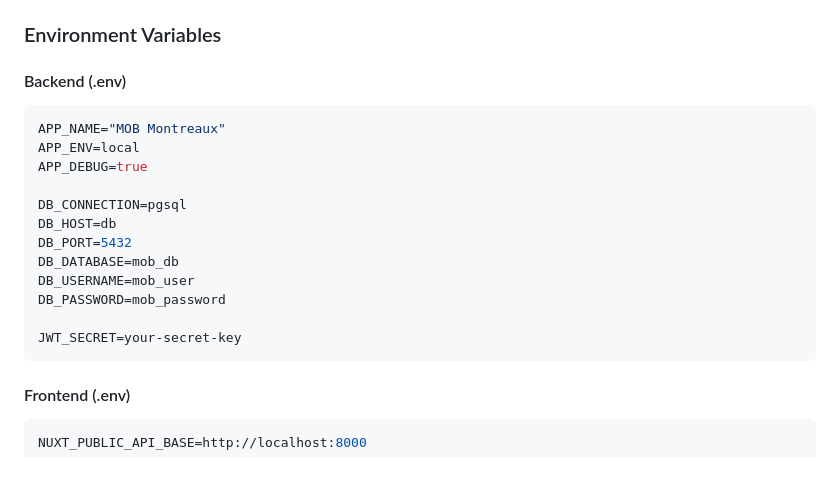
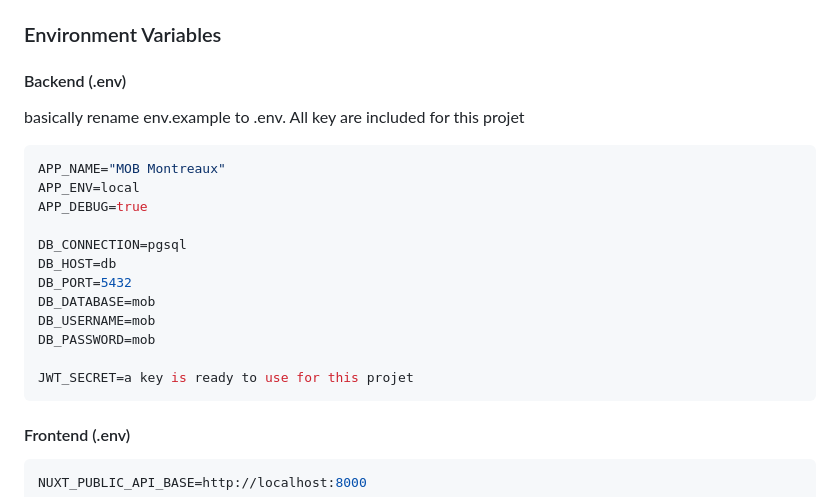
Before and after one commit to CarboniDavide/mob_montreaux, a Markdown page: README.md, the part around the change. GitHub-like rendering; blank space fills up the shorter version.

Commit message:
Revise backend environment variables in READMEupdate
Updated database credentials and JWT secret in README.

````diff
--- a/README.md
+++ b/README.md
@@ -306,6 +306,8 @@ git push origin main
 
 #### Backend (.env)
 
+basically rename env.example to .env. All key are included for this projet
+
 ```env
 APP_NAME="MOB Montreaux"
 APP_ENV=local
@@ -314,11 +316,11 @@ APP_DEBUG=true
 DB_CONNECTION=pgsql
 DB_HOST=db
 DB_PORT=5432
-DB_DATABASE=mob_db
-DB_USERNAME=mob_user
-DB_PASSWORD=mob_password
+DB_DATABASE=mob
+DB_USERNAME=mob
+DB_PASSWORD=mob
 
-JWT_SECRET=your-secret-key
+JWT_SECRET=a key is ready to use for this projet
 ```
 
 #### Frontend (.env)
````
